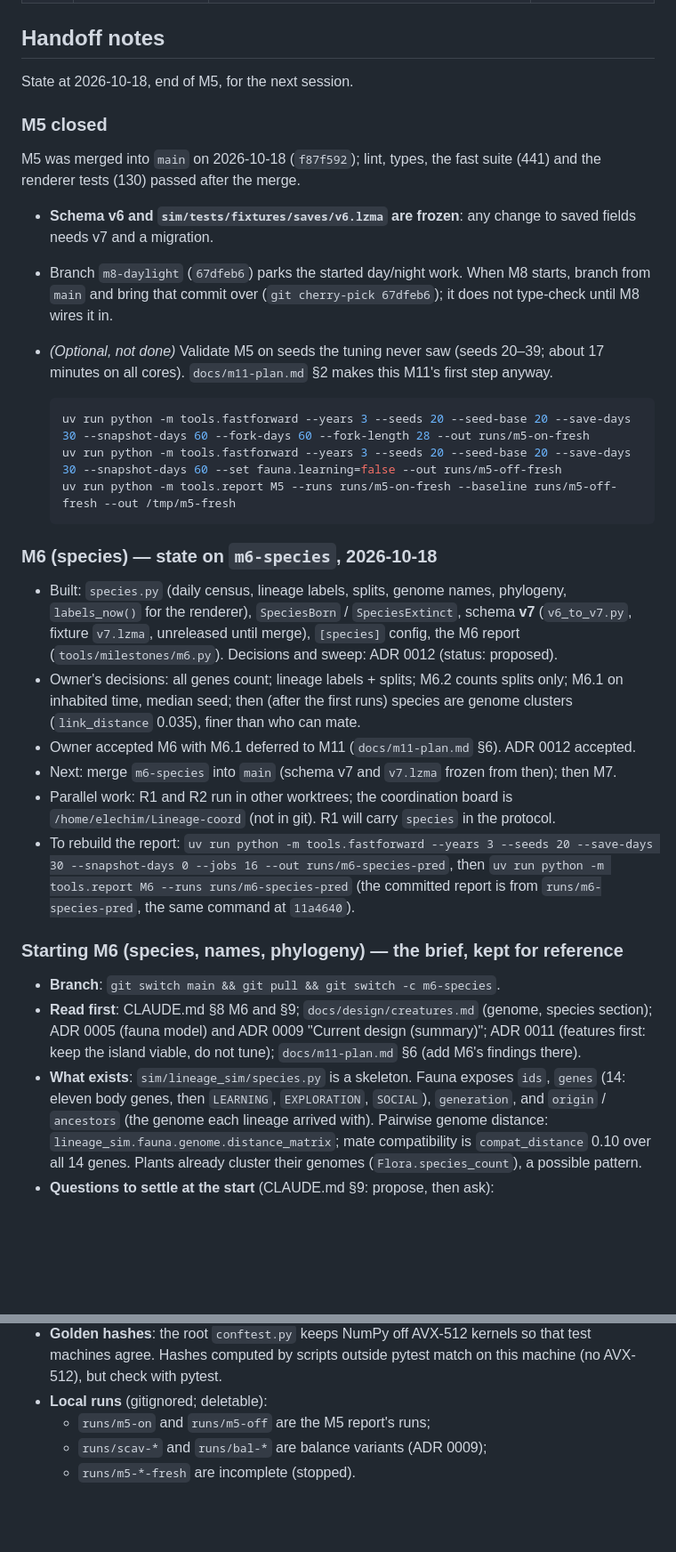
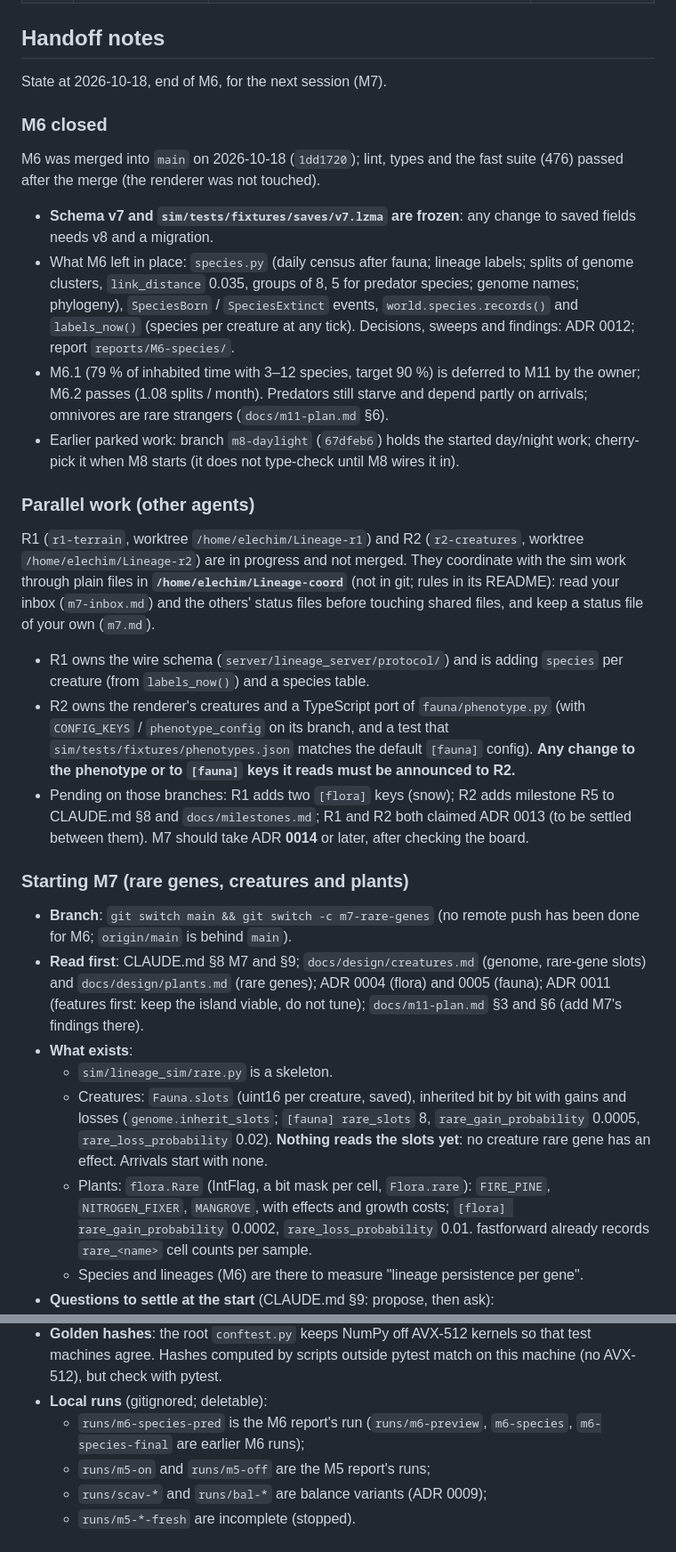
Before and after one commit to mlisi1/Lineage, a Markdown page: docs/milestones.md, 2 parts joined by grey strips. Shown at 89% size. Rendered like a GitHub page; blank space fills up the shorter version.

Commit message:
docs: M6 merged; handoff for starting M7 [M6]

````diff
--- a/docs/milestones.md
+++ b/docs/milestones.md
@@ -31,56 +31,61 @@ Mirrors CLAUDE.md §8. Update in the same commit that changes a milestone's stat
 
 ## Handoff notes
 
-State at 2026-10-18, end of M5, for the next session.
+State at 2026-10-18, end of M6, for the next session (M7).
 
-### M5 closed
+### M6 closed
 
-M5 was merged into `main` on 2026-10-18 (`f87f592`); lint, types, the fast suite (441)
-and the renderer tests (130) passed after the merge.
+M6 was merged into `main` on 2026-10-18 (`1dd1720`); lint, types and the fast suite (476)
+passed after the merge (the renderer was not touched).
 
-- **Schema v6 and `sim/tests/fixtures/saves/v6.lzma` are frozen**: any change to saved
-  fields needs v7 and a migration.
-- Branch `m8-daylight` (`67dfeb6`) parks the started day/night work. When M8 starts,
-  branch from `main` and bring that commit over (`git cherry-pick 67dfeb6`); it does not
-  type-check until M8 wires it in.
-- *(Optional, not done)* Validate M5 on seeds the tuning never saw (seeds 20–39; about 17
-  minutes on all cores). `docs/m11-plan.md` §2 makes this M11's first step anyway.
+- **Schema v7 and `sim/tests/fixtures/saves/v7.lzma` are frozen**: any change to saved
+  fields needs v8 and a migration.
+- What M6 left in place: `species.py` (daily census after fauna; lineage labels; splits of
+  genome clusters, `link_distance` 0.035, groups of 8, 5 for predator species; genome
+  names; phylogeny), `SpeciesBorn` / `SpeciesExtinct` events, `world.species.records()`
+  and `labels_now()` (species per creature at any tick). Decisions, sweeps and findings:
+  ADR 0012; report `reports/M6-species/`.
+- M6.1 (79 % of inhabited time with 3–12 species, target 90 %) is deferred to M11 by the
+  owner; M6.2 passes (1.08 splits / month). Predators still starve and depend partly on
+  arrivals; omnivores are rare strangers (`docs/m11-plan.md` §6).
+- Earlier parked work: branch `m8-daylight` (`67dfeb6`) holds the started day/night
+  work; cherry-pick it when M8 starts (it does not type-check until M8 wires it in).
 
-  ```sh
-  uv run python -m tools.fastforward --years 3 --seeds 20 --seed-base 20 --save-days 30 --snapshot-days 60 --fork-days 60 --fork-length 28 --out runs/m5-on-fresh
-  uv run python -m tools.fastforward --years 3 --seeds 20 --seed-base 20 --save-days 30 --snapshot-days 60 --set fauna.learning=false --out runs/m5-off-fresh
-  uv run python -m tools.report M5 --runs runs/m5-on-fresh --baseline runs/m5-off-fresh --out /tmp/m5-fresh
-  ```
+### Parallel work (other agents)
 
-### M6 (species) — state on `m6-species`, 2026-10-18
+R1 (`r1-terrain`, worktree `/home/elechim/Lineage-r1`) and R2 (`r2-creatures`, worktree
+`/home/elechim/Lineage-r2`) are in progress and not merged. They coordinate with the sim
+work through plain files in **`/home/elechim/Lineage-coord`** (not in git; rules in its
+README): read your inbox (`m7-inbox.md`) and the others' status files before
+touching shared files, and keep a status file of your own (`m7.md`).
 
-- Built: `species.py` (daily census, lineage labels, splits, genome names, phylogeny,
-  `labels_now()` for the renderer), `SpeciesBorn` / `SpeciesExtinct`, schema **v7**
-  (`v6_to_v7.py`, fixture `v7.lzma`, unreleased until merge), `[species]` config, the M6
-  report (`tools/milestones/m6.py`). Decisions and sweep: ADR 0012 (status: proposed).
-- Owner's decisions: all genes count; lineage labels + splits; M6.2 counts splits only;
-  M6.1 on inhabited time, median seed; then (after the first runs) species are genome
-  clusters (`link_distance` 0.035), finer than who can mate.
-- Owner accepted M6 with M6.1 deferred to M11 (`docs/m11-plan.md` §6). ADR 0012 accepted.
-- Next: merge `m6-species` into `main` (schema v7 and `v7.lzma` frozen from then); then M7.
-- Parallel work: R1 and R2 run in other worktrees; the coordination board is
-  `/home/elechim/Lineage-coord` (not in git). R1 will carry `species` in the protocol.
-- To rebuild the report: `uv run python -m tools.fastforward --years 3 --seeds 20
-  --save-days 30 --snapshot-days 0 --jobs 16 --out runs/m6-species-pred`, then
-  `uv run python -m tools.report M6 --runs runs/m6-species-pred` (the committed report
-  is from `runs/m6-species-pred`, the same command at `11a4640`).
+- R1 owns the wire schema (`server/lineage_server/protocol/`) and is adding
+  `species` per creature (from `labels_now()`) and a species table.
+- R2 owns the renderer's creatures and a TypeScript port of `fauna/phenotype.py`
+  (with `CONFIG_KEYS` / `phenotype_config` on its branch, and a test that
+  `sim/tests/fixtures/phenotypes.json` matches the default `[fauna]` config). **Any
+  change to the phenotype or to `[fauna]` keys it reads must be announced to R2.**
+- Pending on those branches: R1 adds two `[flora]` keys (snow); R2 adds milestone R5 to
+  CLAUDE.md §8 and `docs/milestones.md`; R1 and R2 both claimed ADR 0013 (to be settled
+  between them). M7 should take ADR **0014** or later, after checking the board.
 
-### Starting M6 (species, names, phylogeny) — the brief, kept for reference
+### Starting M7 (rare genes, creatures and plants)
 
-- **Branch**: `git switch main && git pull && git switch -c m6-species`.
-- **Read first**: CLAUDE.md §8 M6 and §9; `docs/design/creatures.md` (genome, species
-  section); ADR 0005 (fauna model) and ADR 0009 "Current design (summary)"; ADR 0011
-  (features first: keep the island viable, do not tune); `docs/m11-plan.md` §6 (add
-  M6's findings there).
-- **What exists**: `sim/lineage_sim/species.py` is a skeleton. Fauna exposes `ids`,
-  `genes` (14: eleven body genes, then `LEARNING`, `EXPLORATION`, `SOCIAL`),
-  `generation`, and `origin` / `ancestors` (the genome each lineage arrived with).
-  Pairwise genome distance: `lineage_sim.fauna.genome.distance_matrix`; mate compatibility is
-  `compat_distance` 0.10 over all 14 genes. Plants already cluster their genomes
-  (`Flora.species_count`), a possible pattern.
+- **Branch**: `git switch main && git switch -c m7-rare-genes` (no remote push has been
+  done for M6; `origin/main` is behind `main`).
+- **Read first**: CLAUDE.md §8 M7 and §9; `docs/design/creatures.md` (genome, rare-gene
+  slots) and `docs/design/plants.md` (rare genes); ADR 0004 (flora) and 0005 (fauna);
+  ADR 0011 (features first: keep the island viable, do not tune); `docs/m11-plan.md` §3
+  and §6 (add M7's findings there).
+- **What exists**:
+  - `sim/lineage_sim/rare.py` is a skeleton.
+  - Creatures: `Fauna.slots` (uint16 per creature, saved), inherited bit by bit with
+    gains and losses (`genome.inherit_slots`; `[fauna] rare_slots` 8,
+    `rare_gain_probability` 0.0005, `rare_loss_probability` 0.02). **Nothing reads the
+    slots yet**: no creature rare gene has an effect. Arrivals start with none.
+  - Plants: `flora.Rare` (IntFlag, a bit mask per cell, `Flora.rare`): `FIRE_PINE`,
+    `NITROGEN_FIXER`, `MANGROVE`, with effects and growth costs; `[flora]
+    rare_gain_probability` 0.0002, `rare_loss_probability` 0.01. fastforward already
+    records `rare_<name>` cell counts per sample.
+  - Species and lineages (M6) are there to measure "lineage persistence per gene".
 - **Questions to settle at the start** (CLAUDE.md §9: propose, then ask):
@@ -113,6 +125,8 @@ and the renderer tests (130) passed after the merge.
   machines agree. Hashes computed by scripts outside pytest match on this machine (no
   AVX-512), but check with pytest.
 - **Local runs** (gitignored; deletable):
+  - `runs/m6-species-pred` is the M6 report's run (`runs/m6-preview`, `m6-species`,
+    `m6-species-final` are earlier M6 runs);
   - `runs/m5-on` and `runs/m5-off` are the M5 report's runs;
   - `runs/scav-*` and `runs/bal-*` are balance variants (ADR 0009);
   - `runs/m5-*-fresh` are incomplete (stopped).
````
Also changed, not shown: other parts of docs/milestones.md (+22 -15 lines).
